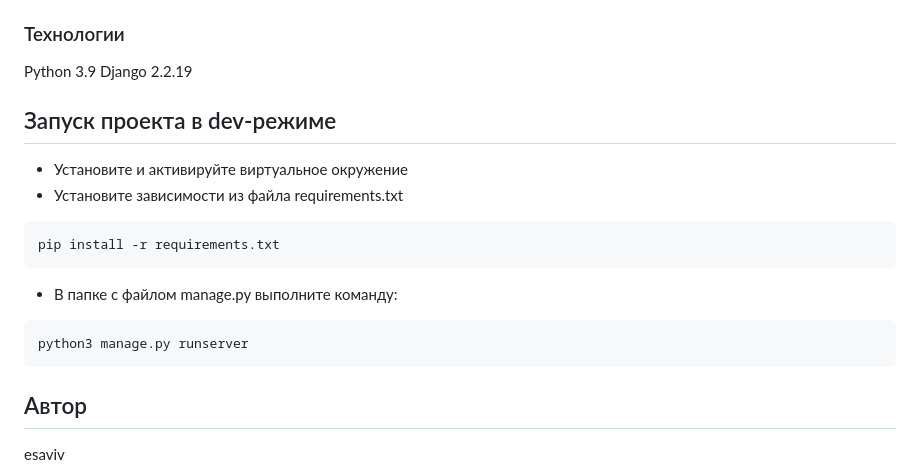
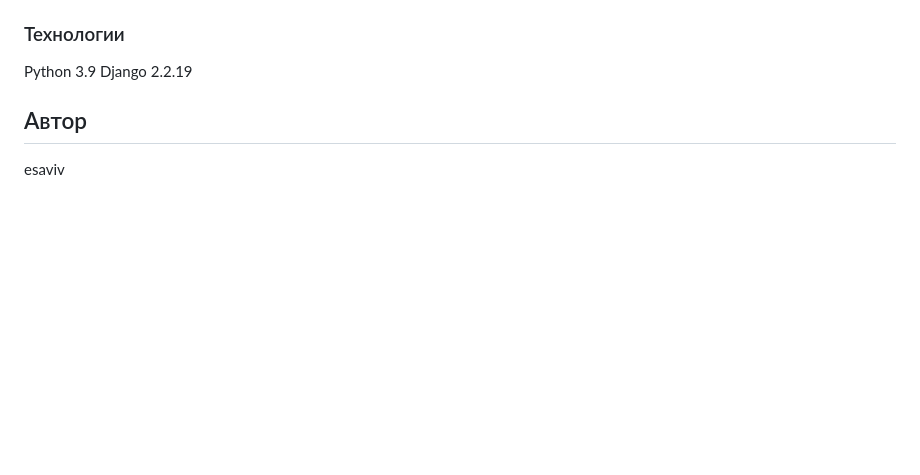
Before and after one commit to esaviv/api_final_yatube, a Markdown page: README.md, the part around the change. Drawn GitHub-style; blank space fills up the shorter version.

````diff
--- a/README.md
+++ b/README.md
@@ -4,16 +4,7 @@
 ### Технологии
 Python 3.9
 Django 2.2.19
-## Запуск проекта в dev-режиме
-- Установите и активируйте виртуальное окружение
-- Установите зависимости из файла requirements.txt
-```
-pip install -r requirements.txt
-```
-- В папке с файлом manage.py выполните команду:
-```
-python3 manage.py runserver
-```
+
 ## Автор
 esaviv
 
````
